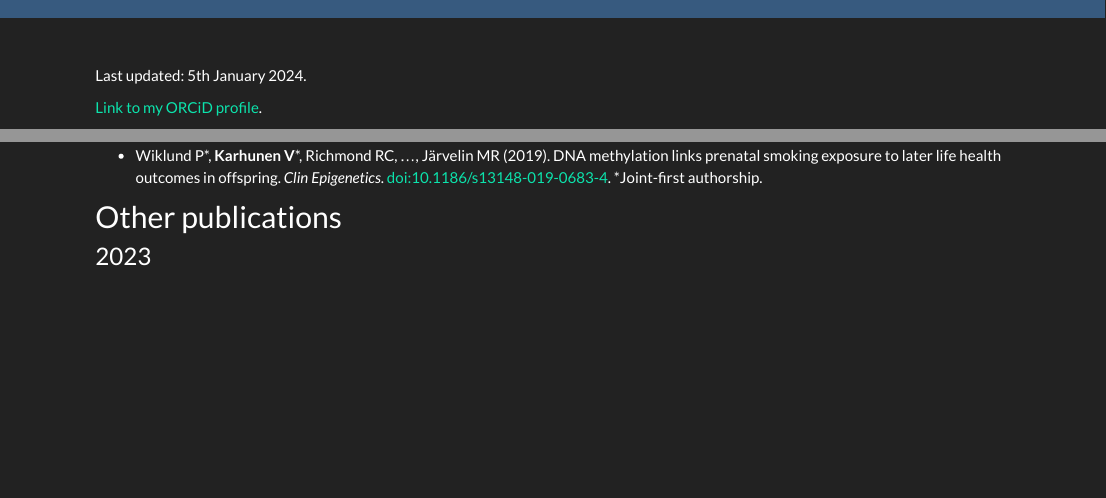
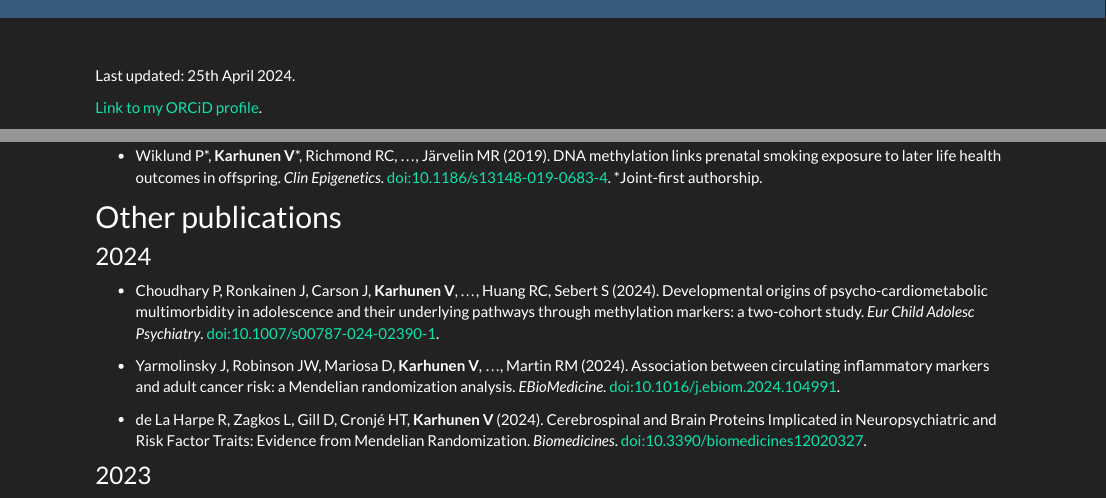
Before and after one commit to vkarhune/vkarhune.github.io, an R Markdown document (publications.Rmd): the page in a window 1100 px wide, from its top, and a second part further down, joined at a grey line. Rendered offline with R 4.5, knitr and Pandoc, with nearby package versions.

Commit message:
Various updates

```diff
--- a/_site.yml
+++ b/_site.yml
@@ -26,7 +26,7 @@ navbar:
     - icon: fab fa-twitter-square fa-lg
       href: https://twitter.com/karhunen_v
     - icon: fa-envelope fa-lg
-      href: mailto:ville(d0t)karhunen(at)oulu(d0t)fi
+      href: mailto:ville(d0t)karhunen(at)mrc-bsu(d0t)cam(d0t)ac(d0t)uk
 output:
   html_document:
     theme: darkly
--- a/publications.Rmd
+++ b/publications.Rmd
@@ -5,7 +5,7 @@ pagetitle: "Publications"
 
 \
 
-Last updated: 5th January 2024.
+Last updated: 25th April 2024.
 
 [Link to my ORCiD profile](https://orcid.org/0000-0001-6064-1588).
 
@@ -34,6 +34,14 @@ Last updated: 5th January 2024.
 
 
 ## Other publications
+
+### 2024
+
+* Choudhary P, Ronkainen J, Carson J, **Karhunen V**, ..., Huang RC, Sebert S (2024). Developmental origins of psycho-cardiometabolic multimorbidity in adolescence and their underlying pathways through methylation markers: a two-cohort study. *Eur Child Adolesc Psychiatry*. [doi:10.1007/s00787-024-02390-1](https://doi.org/10.1007/s00787-024-02390-1).
+
+* Yarmolinsky J, Robinson JW, Mariosa D, **Karhunen V**, ..., Martin RM (2024). Association between circulating inflammatory markers and adult cancer risk: a Mendelian randomization analysis. *EBioMedicine*. [doi:10.1016/j.ebiom.2024.104991](https://doi.org/10.1016/j.ebiom.2024.104991).
+
+* de La Harpe R, Zagkos L, Gill D, Cronjé HT, **Karhunen V** (2024). Cerebrospinal and Brain Proteins Implicated in Neuropsychiatric and Risk Factor Traits: Evidence from Mendelian Randomization. *Biomedicines*. [doi:10.3390/biomedicines12020327](https://doi.org/10.3390/biomedicines12020327).
 
 ### 2023
 
```
Also changed, not shown: software.Rmd (+6 -0 lines), teaching.Rmd (+2 -1 lines).
